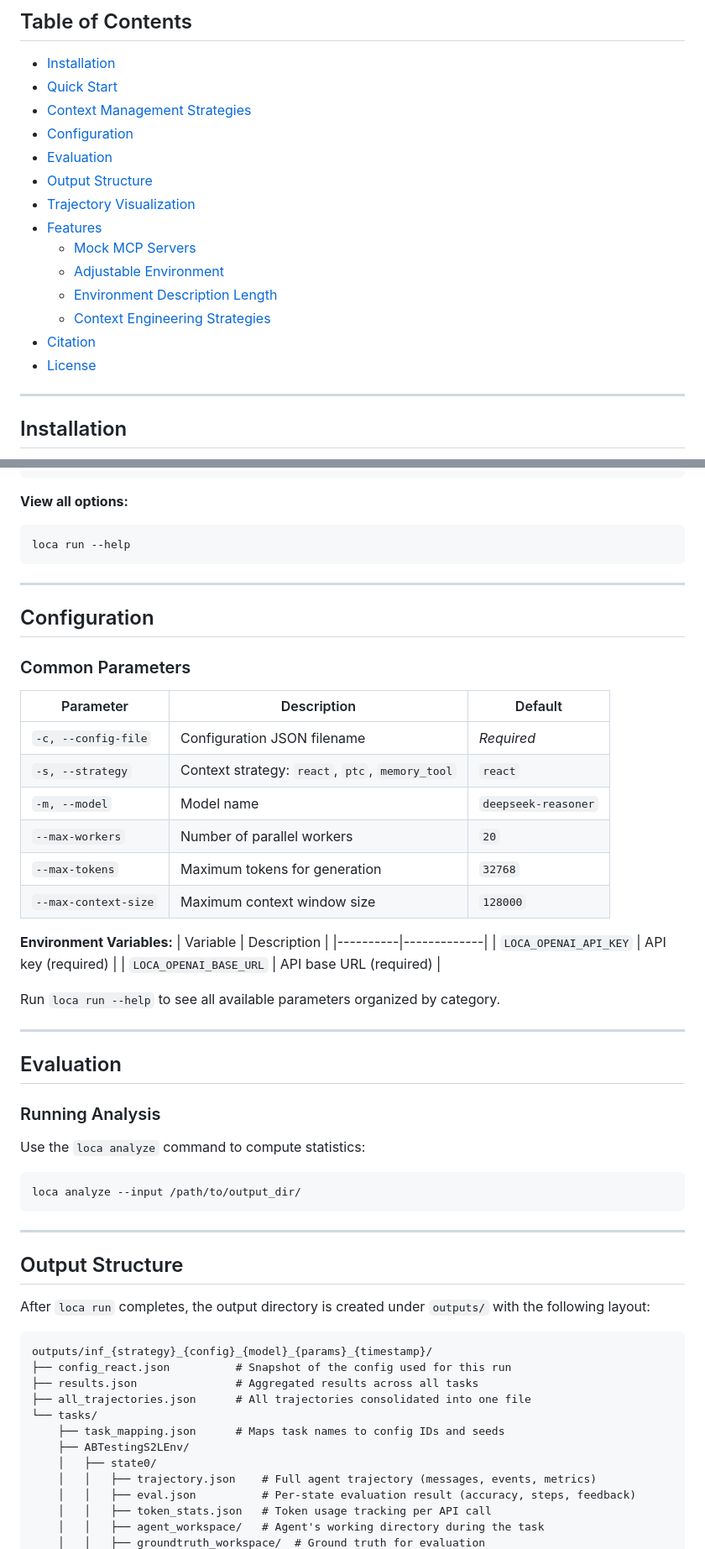
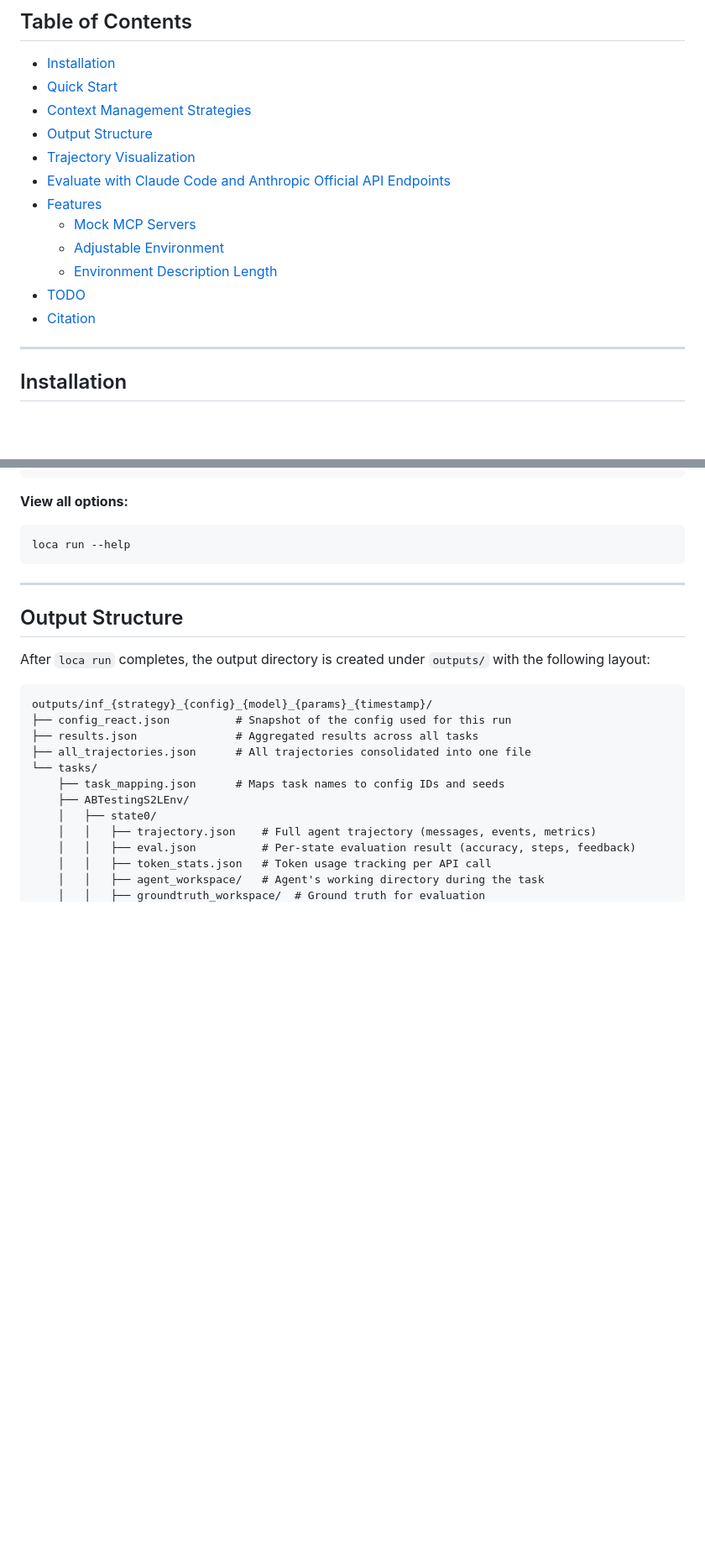
Before and after one commit to hkust-nlp/LOCA-bench, a Markdown page: README.md, 2 parts joined by grey strips. Shown at 84% size. Drawn GitHub-style; blank space fills up the shorter version.

````diff
--- a/README.md
+++ b/README.md
@@ -28,17 +28,15 @@
 - [Installation](#installation)
 - [Quick Start](#quick-start)
 - [Context Management Strategies](#context-management-strategies)
-- [Configuration](#configuration)
-- [Evaluation](#evaluation)
 - [Output Structure](#output-structure)
 - [Trajectory Visualization](#trajectory-visualization)
+- [Evaluate with Claude Code and Anthropic Official API Endpoints](#evaluate-with-claude-code-and-anthropic-official-api-endpoints)
 - [Features](#features)
   - [Mock MCP Servers](#mock-mcp-servers)
   - [Adjustable Environment](#adjustable-environment)
   - [Environment Description Length](#environment-description-length)
-  - [Context Engineering Strategies](#context-engineering-strategies)
+- [TODO](#todo)
 - [Citation](#citation)
-- [License](#license)
 
 ---
 
@@ -152,41 +149,6 @@ loca run --help
 
 ---
 
-## Configuration
-
-### Common Parameters
-
-| Parameter | Description | Default |
-|-----------|-------------|---------|
-| `-c, --config-file` | Configuration JSON filename | *Required* |
-| `-s, --strategy` | Context strategy: `react`, `ptc`, `memory_tool` | `react` |
-| `-m, --model` | Model name | `deepseek-reasoner` |
-| `--max-workers` | Number of parallel workers | `20` |
-| `--max-tokens` | Maximum tokens for generation | `32768` |
-| `--max-context-size` | Maximum context window size | `128000` |
-
-**Environment Variables:**
-| Variable | Description |
-|----------|-------------|
-| `LOCA_OPENAI_API_KEY` | API key (required) |
-| `LOCA_OPENAI_BASE_URL` | API base URL (required) |
-
-Run `loca run --help` to see all available parameters organized by category.
-
----
-
-## Evaluation
-
-### Running Analysis
-
-Use the `loca analyze` command to compute statistics:
-
-```bash
-loca analyze --input /path/to/output_dir/
-```
-
----
-
 ## Output Structure
 
 After `loca run` completes, the output directory is created under `outputs/` with the following layout:
````
Also changed, not shown: other parts of README.md (+45 -81 lines), assets/trajectory.png (added).
